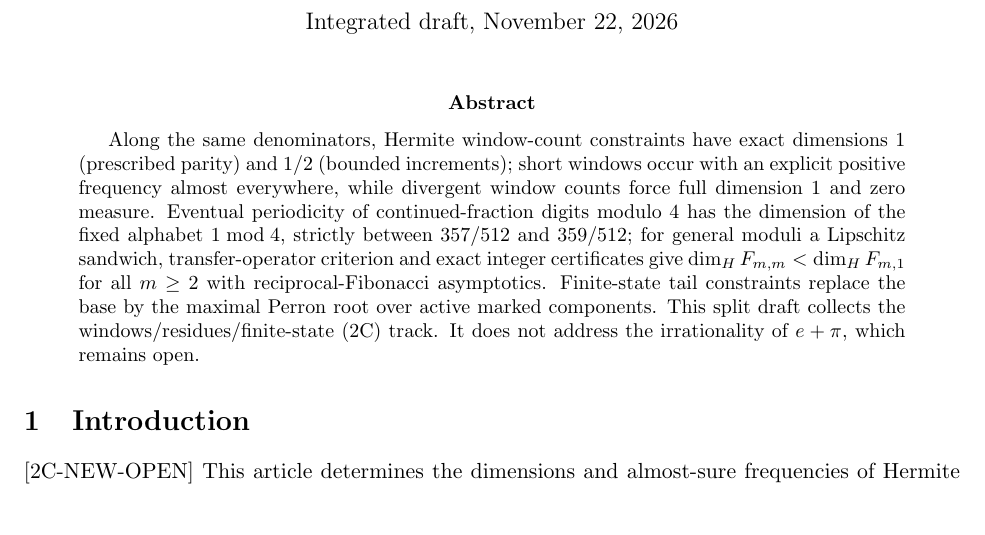
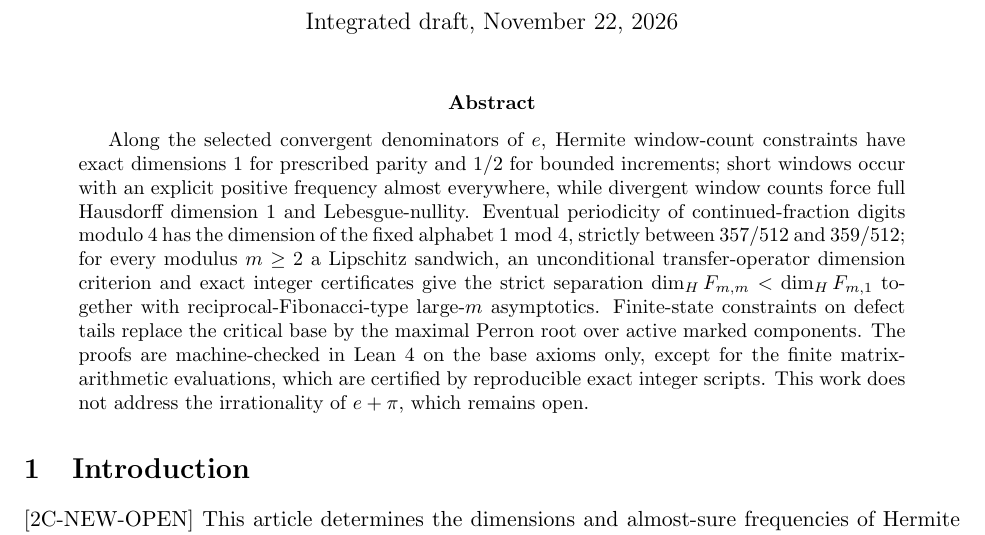
Before and after one commit to Kisketch/epi-work-complete, a LaTeX paper (paper2_spectral_gap_dimension/split/2C_windows_residues_finstate/paper2C_draft.tex, which reads paper2_spectral_gap_dimension/split/src_sections/frontmatter-2C.tex): part of page 1 of 20, cut so that both start at the same text. Compiled offline with pdfLaTeX.

Commit message:
2B/2C摘要定稿（2026-11-23）：投稿标准，主线清晰，0错误
做了什么：2B摘要（1/c谱+1/r规范+三分法+collapse+原型定位+Lean一句）；2C摘要（窗口维数+短窗+残差分离+渐近+Perron+证书分工说明）。验证：两轨0 error，引用维持2B0/2C0。没做到：新写句待人审；e+pi仍开放。

```diff
--- a/paper2_spectral_gap_dimension/split/src_sections/frontmatter-2C.tex
+++ b/paper2_spectral_gap_dimension/split/src_sections/frontmatter-2C.tex
@@ -2,17 +2,20 @@
 \maketitle
 
 \begin{abstract}
-Along the same denominators, Hermite window-count constraints have exact
-dimensions $1$ (prescribed parity) and $1/2$ (bounded increments);
-short windows occur with an explicit positive frequency almost everywhere,
-while divergent window counts force full dimension $1$ and zero measure.
-Eventual periodicity of continued-fraction digits modulo $4$ has the
-dimension of the fixed alphabet $1\bmod4$, strictly between $357/512$
-and $359/512$; for general moduli a Lipschitz sandwich, transfer-operator
-criterion and exact integer certificates give
-$\dim_H F_{m,m}<\dim_H F_{m,1}$ for all $m\ge2$ with reciprocal-Fibonacci
-asymptotics. Finite-state tail constraints replace the base by the
-maximal Perron root over active marked components. This split draft
-collects the windows/residues/finite-state (2C) track. It does not
-address the irrationality of $e+\pi$, which remains open.
+Along the selected convergent denominators of $e$, Hermite window-count
+constraints have exact dimensions $1$ for prescribed parity and $1/2$ for
+bounded increments; short windows occur with an explicit positive frequency
+almost everywhere, while divergent window counts force full Hausdorff
+dimension $1$ and Lebesgue-nullity. Eventual periodicity of
+continued-fraction digits modulo $4$ has the dimension of the fixed alphabet
+$1\bmod4$, strictly between $357/512$ and $359/512$; for every modulus
+$m\ge2$ a Lipschitz sandwich, an unconditional transfer-operator dimension
+criterion and exact integer certificates give the strict separation
+$\dim_H F_{m,m}<\dim_H F_{m,1}$ together with reciprocal-Fibonacci-type
+large-$m$ asymptotics. Finite-state constraints on defect tails replace the
+critical base by the maximal Perron root over active marked components. The
+proofs are machine-checked in Lean~4 on the base axioms only, except for the
+finite matrix-arithmetic evaluations, which are certified by reproducible
+exact integer scripts. This work does not address the irrationality of
+$e+\pi$, which remains open.
 \end{abstract}
```
Also changed, not shown: paper2_spectral_gap_dimension/split/src_sections/frontmatter-2B.tex (+11 -11 lines), 2 other files.
